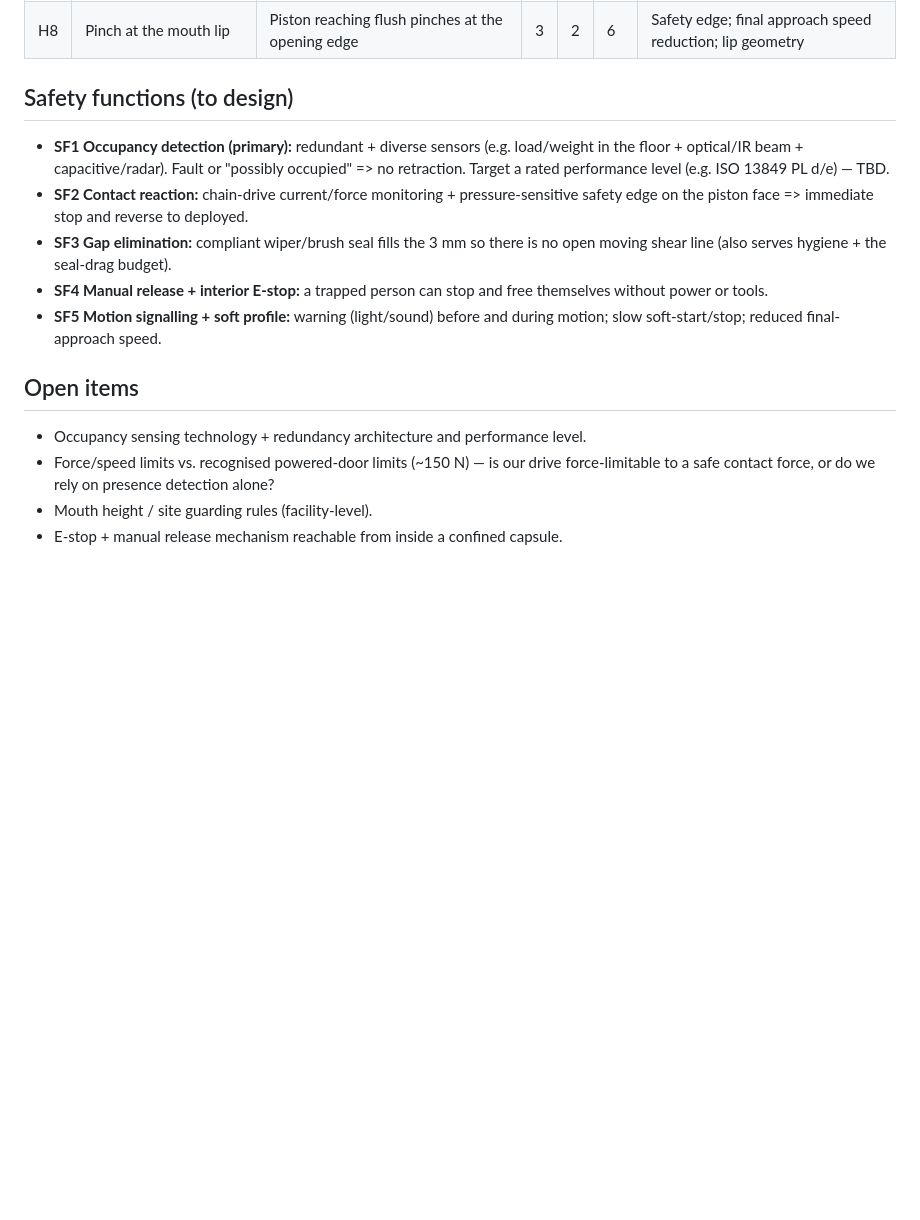
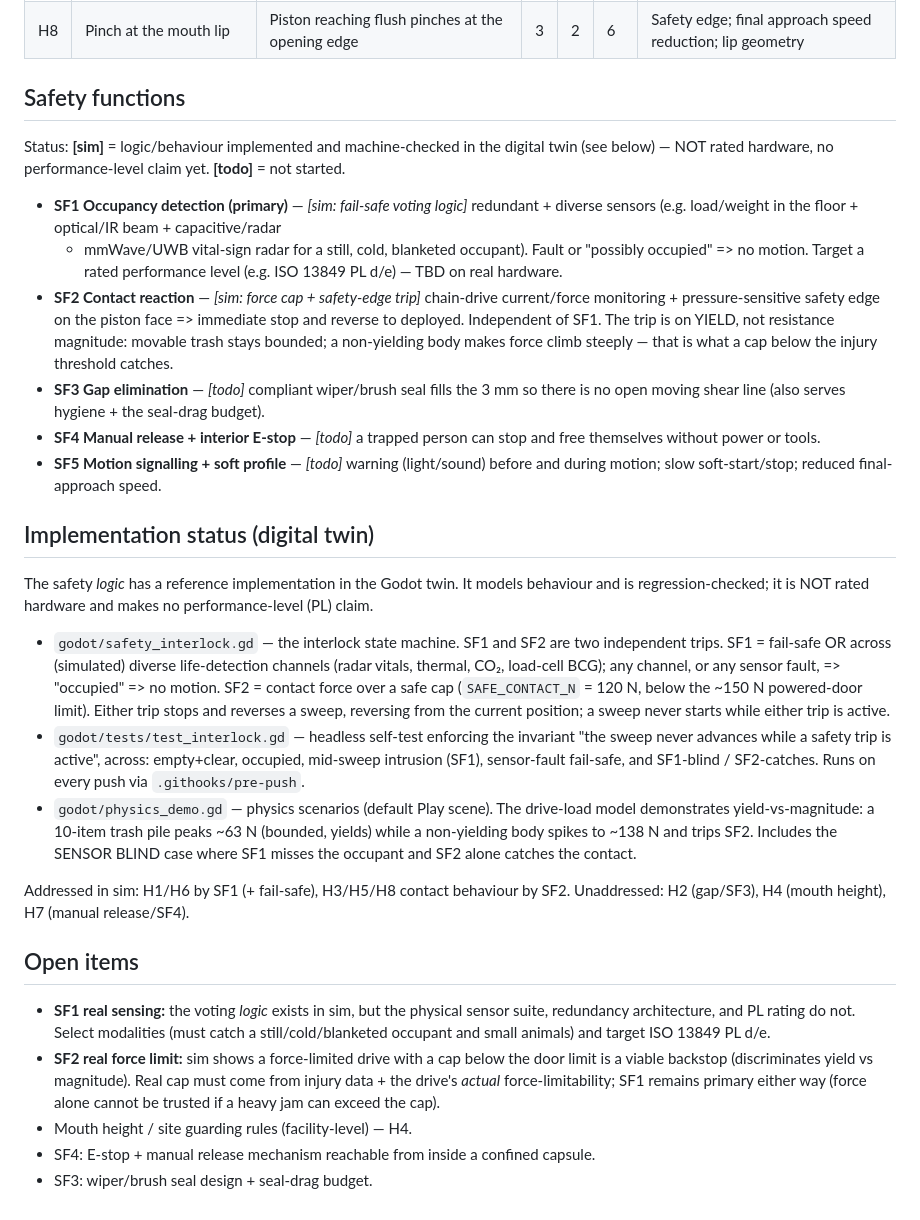
Before and after one commit to StrayEddy/HiveCell, a Markdown page: docs/SAFETY.md, the part around the change. Rendered like a GitHub page; blank space fills up the shorter version.

Commit message:
SAFETY.md: record what SF1/SF2 have implemented in the twin
- Tag safety functions with status ([sim] vs [todo]); SF1 (fail-safe voting)
  and SF2 (force cap + safety edge) now have reference logic, SF3/4/5 todo.
- Add an "Implementation status" section pointing at safety_interlock.gd,
  test_interlock.gd (pre-push gate), and physics_demo.gd, and note these model
  behaviour only -- no PL claim.
- Note which hazards are addressed in sim (H1/H6 by SF1, H3/H5/H8 by SF2) and
  which are not (H2/H4/H7).
- Sharpen open items: SF1 real sensing + PL rating, SF2 real force limit from
  injury data, plus mouth height, SF4, SF3.

Co-Authored-By: Claude Opus 4.8 <noreply@anthropic.com>

```diff
--- a/docs/SAFETY.md
+++ b/docs/SAFETY.md
@@ -27,22 +27,60 @@ Risk = Severity (1-4) x Likelihood (1-4). Severity 4 = permanent injury/death.
 | H7 | Trapped under self-locking hold | Someone caught; drive is self-locking, power lost | 4 | 1 | 4 | Manual mechanical release + interior E-stop, reachable by a trapped person |
 | H8 | Pinch at the mouth lip | Piston reaching flush pinches at the opening edge | 3 | 2 | 6 | Safety edge; final approach speed reduction; lip geometry |
 
-## Safety functions (to design)
-- **SF1 Occupancy detection (primary):** redundant + diverse sensors (e.g. load/weight
-  in the floor + optical/IR beam + capacitive/radar). Fault or "possibly occupied" =>
-  no retraction. Target a rated performance level (e.g. ISO 13849 PL d/e) — TBD.
-- **SF2 Contact reaction:** chain-drive current/force monitoring + pressure-sensitive
-  safety edge on the piston face => immediate stop and reverse to deployed.
-- **SF3 Gap elimination:** compliant wiper/brush seal fills the 3 mm so there is no
-  open moving shear line (also serves hygiene + the seal-drag budget).
-- **SF4 Manual release + interior E-stop:** a trapped person can stop and free
-  themselves without power or tools.
-- **SF5 Motion signalling + soft profile:** warning (light/sound) before and during
-  motion; slow soft-start/stop; reduced final-approach speed.
+## Safety functions
+Status: **[sim]** = logic/behaviour implemented and machine-checked in the digital
+twin (see below) — NOT rated hardware, no performance-level claim yet. **[todo]** =
+not started.
+
+- **SF1 Occupancy detection (primary)** — *[sim: fail-safe voting logic]* redundant +
+  diverse sensors (e.g. load/weight in the floor + optical/IR beam + capacitive/radar
+  + mmWave/UWB vital-sign radar for a still, cold, blanketed occupant). Fault or
+  "possibly occupied" => no motion. Target a rated performance level (e.g. ISO 13849
+  PL d/e) — TBD on real hardware.
+- **SF2 Contact reaction** — *[sim: force cap + safety-edge trip]* chain-drive
+  current/force monitoring + pressure-sensitive safety edge on the piston face =>
+  immediate stop and reverse to deployed. Independent of SF1. The trip is on YIELD,
+  not resistance magnitude: movable trash stays bounded; a non-yielding body makes
+  force climb steeply — that is what a cap below the injury threshold catches.
+- **SF3 Gap elimination** — *[todo]* compliant wiper/brush seal fills the 3 mm so
+  there is no open moving shear line (also serves hygiene + the seal-drag budget).
+- **SF4 Manual release + interior E-stop** — *[todo]* a trapped person can stop and
+  free themselves without power or tools.
+- **SF5 Motion signalling + soft profile** — *[todo]* warning (light/sound) before and
+  during motion; slow soft-start/stop; reduced final-approach speed.
+
+## Implementation status (digital twin)
+The safety *logic* has a reference implementation in the Godot twin. It models
+behaviour and is regression-checked; it is NOT rated hardware and makes no
+performance-level (PL) claim.
+
+- `godot/safety_interlock.gd` — the interlock state machine. SF1 and SF2 are two
+  independent trips. SF1 = fail-safe OR across (simulated) diverse life-detection
+  channels (radar vitals, thermal, CO₂, load-cell BCG); any channel, or any sensor
+  fault, => "occupied" => no motion. SF2 = contact force over a safe cap
+  (`SAFE_CONTACT_N` = 120 N, below the ~150 N powered-door limit). Either trip stops
+  and reverses a sweep, reversing from the current position; a sweep never starts
+  while either trip is active.
+- `godot/tests/test_interlock.gd` — headless self-test enforcing the invariant "the
+  sweep never advances while a safety trip is active", across: empty+clear, occupied,
+  mid-sweep intrusion (SF1), sensor-fault fail-safe, and SF1-blind / SF2-catches.
+  Runs on every push via `.githooks/pre-push`.
+- `godot/physics_demo.gd` — physics scenarios (default Play scene). The drive-load
+  model demonstrates yield-vs-magnitude: a 10-item trash pile peaks ~63 N (bounded,
+  yields) while a non-yielding body spikes to ~138 N and trips SF2. Includes the
+  SENSOR BLIND case where SF1 misses the occupant and SF2 alone catches the contact.
+
+Addressed in sim: H1/H6 by SF1 (+ fail-safe), H3/H5/H8 contact behaviour by SF2.
+Unaddressed: H2 (gap/SF3), H4 (mouth height), H7 (manual release/SF4).
 
 ## Open items
-- Occupancy sensing technology + redundancy architecture and performance level.
-- Force/speed limits vs. recognised powered-door limits (~150 N) — is our drive
-  force-limitable to a safe contact force, or do we rely on presence detection alone?
-- Mouth height / site guarding rules (facility-level).
-- E-stop + manual release mechanism reachable from inside a confined capsule.
+- **SF1 real sensing:** the voting *logic* exists in sim, but the physical sensor
+  suite, redundancy architecture, and PL rating do not. Select modalities (must catch
+  a still/cold/blanketed occupant and small animals) and target ISO 13849 PL d/e.
+- **SF2 real force limit:** sim shows a force-limited drive with a cap below the door
+  limit is a viable backstop (discriminates yield vs magnitude). Real cap must come
+  from injury data + the drive's *actual* force-limitability; SF1 remains primary
+  either way (force alone cannot be trusted if a heavy jam can exceed the cap).
+- Mouth height / site guarding rules (facility-level) — H4.
+- SF4: E-stop + manual release mechanism reachable from inside a confined capsule.
+- SF3: wiper/brush seal design + seal-drag budget.
```
